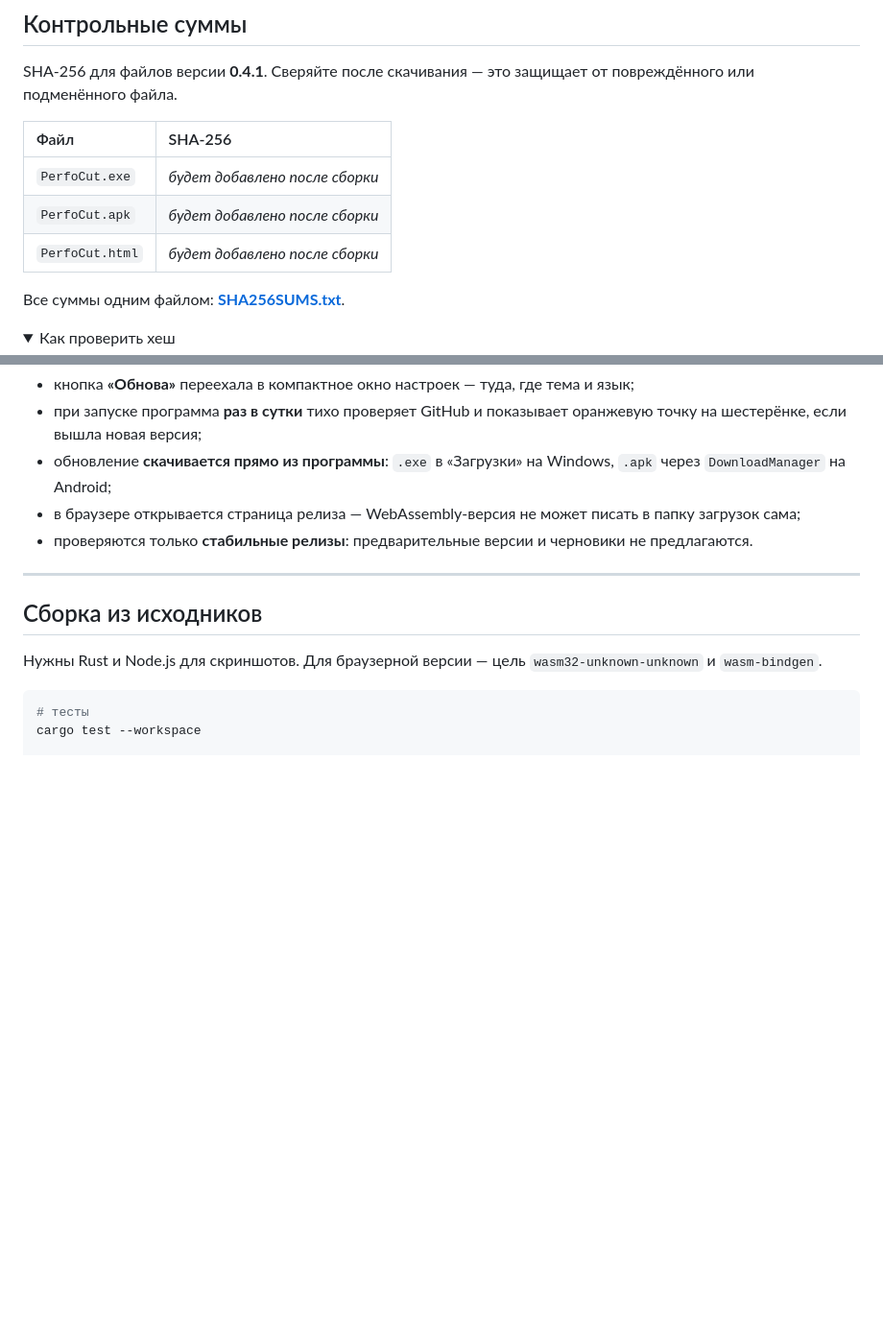
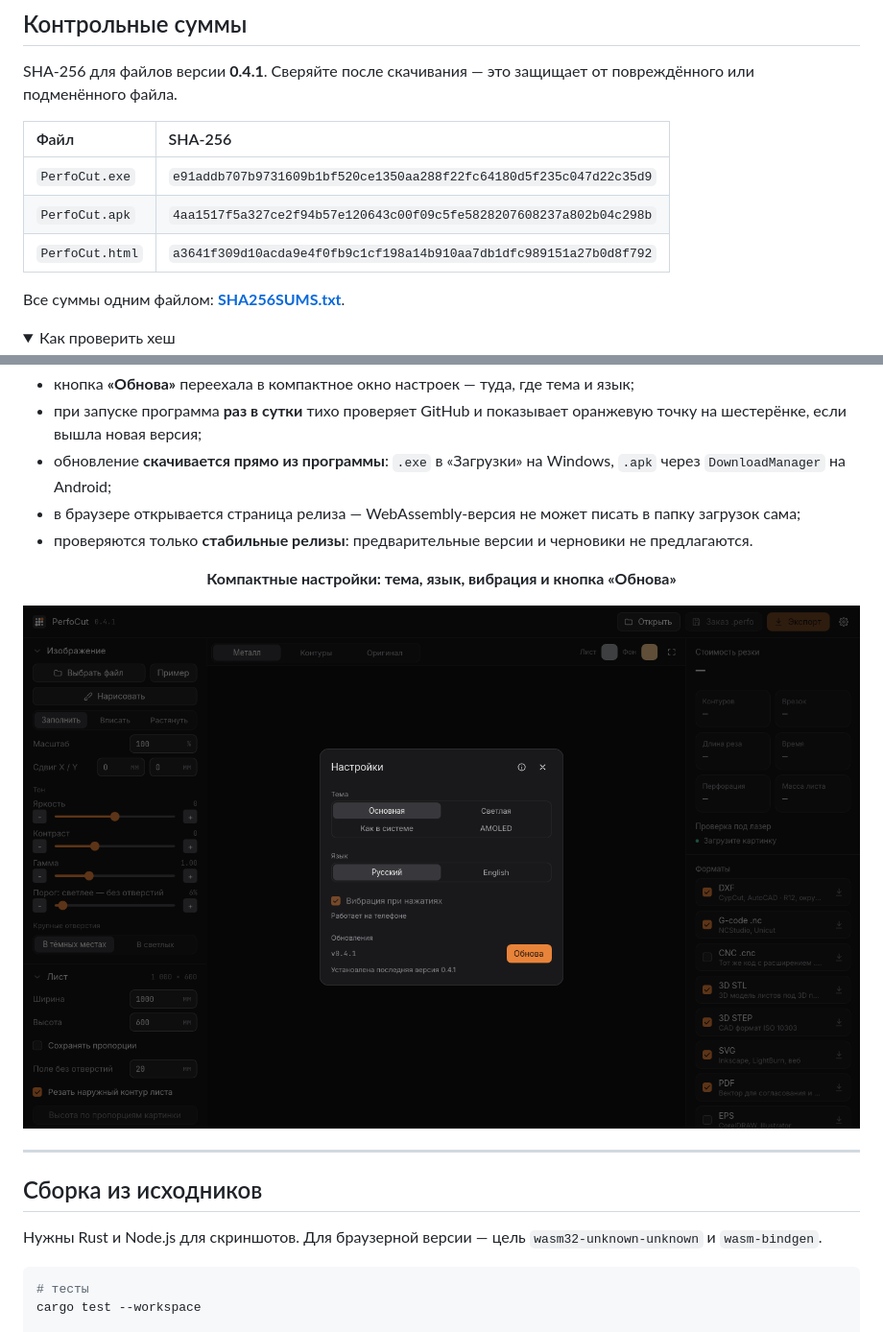
Before and after one commit to frikks/perfocut, a Markdown page: README.md, 2 parts joined by grey strips. Shown at 96% size. GitHub-like rendering; pictures changed too: docs/screenshots/settings.png (added); folded sections open; blank space fills up the shorter version.

Commit message:
README: суммы SHA-256 и скриншот настроек [skip ci]

```diff
--- a/README.md
+++ b/README.md
@@ -45,9 +45,9 @@ SHA-256 для файлов версии **0.4.1**. Сверяйте после
 
 | Файл | SHA-256 |
 | :--- | :--- |
-| `PerfoCut.exe` | _будет добавлено после сборки_ |
-| `PerfoCut.apk` | _будет добавлено после сборки_ |
-| `PerfoCut.html` | _будет добавлено после сборки_ |
+| `PerfoCut.exe` | `e91addb707b9731609b1bf520ce1350aa288f22fc64180d5f235c047d22c35d9` |
+| `PerfoCut.apk` | `4aa1517f5a327ce2f94b57e120643c00f09c5fe5828207608237a802b04c298b` |
+| `PerfoCut.html` | `a3641f309d10acda9e4f0fb9c1cf198a14b910aa7db1dfc989151a27b0d8f792` |
 
 Все суммы одним файлом: **[SHA256SUMS.txt](https://github.com/frikks/perfocut/releases/latest/download/SHA256SUMS.txt)**.
 
@@ -222,6 +222,14 @@ sha256sum PerfoCut.exe
 - в браузере открывается страница релиза — WebAssembly-версия не может писать в папку загрузок сама;
 - проверяются только **стабильные релизы**: предварительные версии и черновики не предлагаются.
 
+<div align="center">
+
+**Компактные настройки: тема, язык, вибрация и кнопка «Обнова»**
+
+![Настройки и обновление](docs/screenshots/settings.png)
+
+</div>
+
 ---
 
 ## Сборка из исходников
```
Also changed, not shown: docs/release-notes.md (+2 -0 lines).
